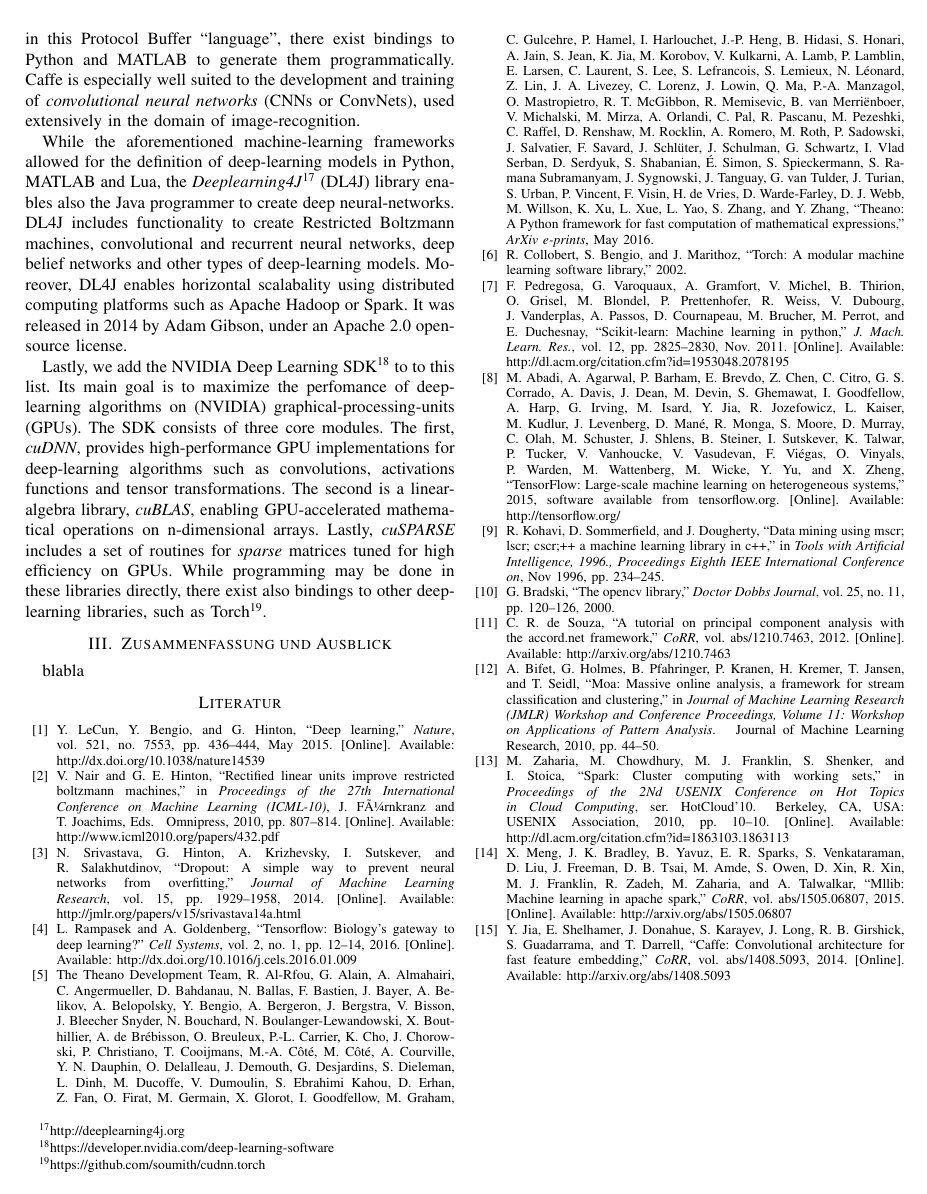
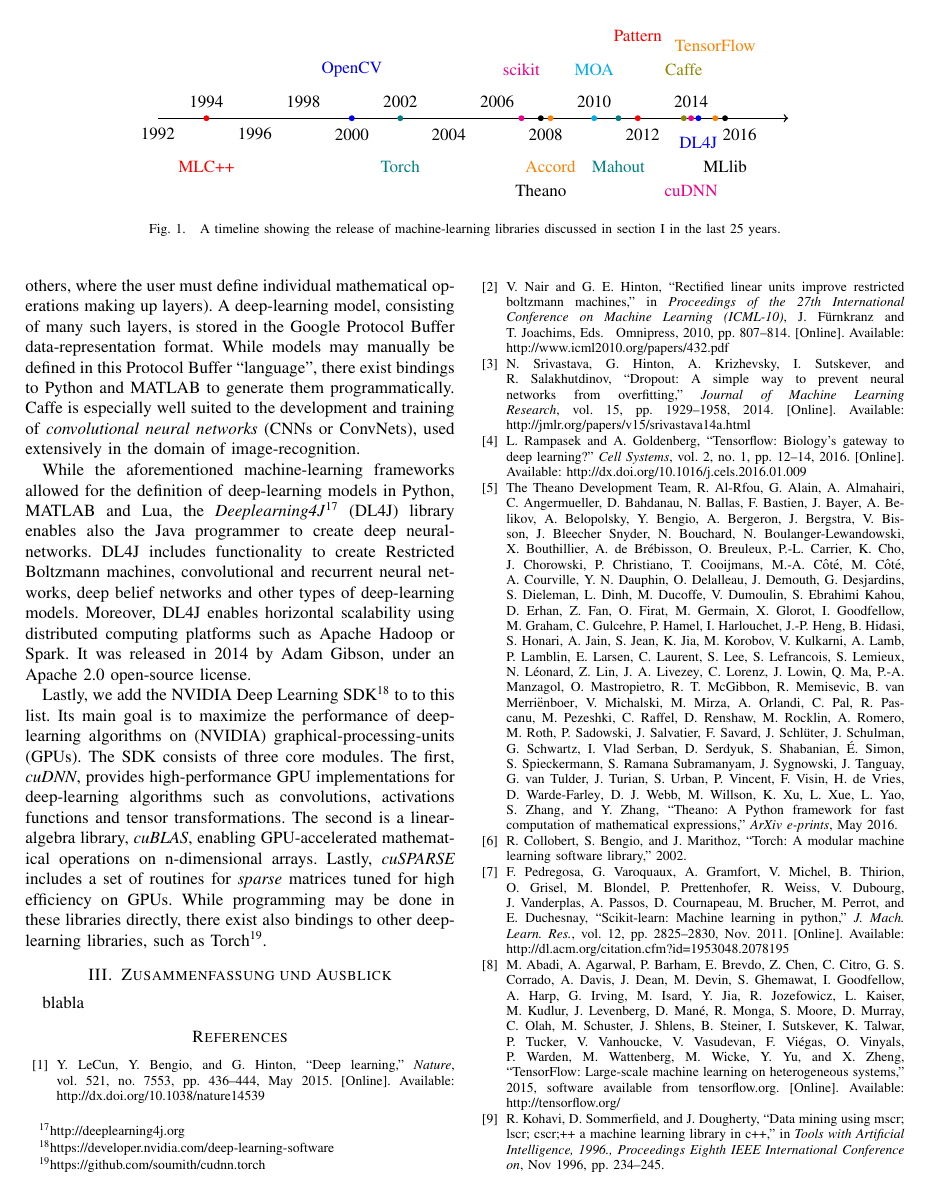
Before and after one commit to peter-can-write/tensorflow-paper, a LaTeX paper (paper.tex, which reads sections/section1.tex, template/preamble.tex): page 3 of 3 before the commit and page 3 of 4 after it. Compiled offline with pdfLaTeX; the source files are stored in an older character set and shown here as Unicode.

Commit message:
Adding figure for machine-learning libraries

```diff
--- a/paper.tex
+++ b/paper.tex
@@ -9,6 +9,12 @@
 %%%%%%%%%%%%%%%%%%%%%%%%%%%%%%%%%%%%%%%%%%%%%%%%%%%%%%%%%%%%%%%%%%%%%%%%%%
 
 \input{template/paper-layout}
+
+%%%%%%%%%%%%%%%%%%%%%%%%%%%%%%%%%%%%%%%%%%%%%%%%%%%%%%%%%%%%%%%%%%%%%%%%%%
+% 	Additional preamble
+%%%%%%%%%%%%%%%%%%%%%%%%%%%%%%%%%%%%%%%%%%%%%%%%%%%%%%%%%%%%%%%%%%%%%%%%%%
+
+\input{template/preamble}
 
 %%%%%%%%%%%%%%%%%%%%%%%%%%%%%%%%%%%%%%%%%%%%%%%%%%%%%%%%%%%%%%%%%%%%%%%%%%
 % 	Page numbering (not on first page)
@@ -25,7 +31,7 @@
 % 	Enable support for German (for the title section)
 %%%%%%%%%%%%%%%%%%%%%%%%%%%%%%%%%%%%%%%%%%%%%%%%%%%%%%%%%%%%%%%%%%%%%%%%%%
 
-\input{template/german}
+%\input{template/german}
 
 %%%%%%%%%%%%%%%%%%%%%%%%%%%%%%%%%%%%%%%%%%%%%%%%%%%%%%%%%%%%%%%%%%%%%%%%%%
 % 	Begin of the document
--- a/sections/section1.tex
+++ b/sections/section1.tex
@@ -85,4 +86,44 @@
 algorithms \cite{mllib}.
+
+\begin{figure*}[t!]
+\centering
+  \begin{tikzpicture}
+  \draw [thick, ->] (0, 0) -- (13, 0);
+
+  \newcounter{y}
+  \setcounter{y}{1992}
+  \foreach \i in {0, ..., 12} {
+    \draw (\i, {(Mod(\i, 2) - 0.5)/1.5}) node {\they};
+    %\draw (\i, -0.1) -- (\i, +0.1);
+    \stepcounter{y}
+    \stepcounter{y}
+  }
+
+  \foreach \time/\lib/\a/\b/\c in {%
+    1994/MLC++/-1/0/red,
+    2000/OpenCV/+1/0/blue,
+    2002/Torch/-1/0/teal,
+    2007/scikit/+1/0/magenta,
+    2008/Accord/-1/+0.1/orange,
+    2008/Theano/-1.5/-0.1/black,
+    2010/MOA/+1/0/cyan,
+    2011/Mahout/-1/0/teal,
+    2012/Pattern/+1.7/-0.1/red,
+    2014/DL4J/-0.5/0.15/blue,
+    2014/Caffe/+1/-0.15/olive,
+    2014/cuDNN/-1.5/0/magenta,
+    2015/TensorFlow/+1.5/0/orange,
+    2015/MLlib/-1/0.2/black%
+    } {
+    \draw [\c] ({(\time - 1992)/2 + \b}, \a) node [align=center] {\lib};
+    \filldraw [\c] ({(\time - 1992)/2 + \b}, 0) circle [radius=1.5pt];
+  }
+
+  \end{tikzpicture}
+\label{fig:timeline}
+\caption{A timeline showing the release of machine-learning libraries discussed
+  in section I in the last 25 years.}
+\end{figure*}
 
 \subsection{Deep Learning}
 
@@ -120,5 +154,0 @@
-format. While models may manually be defined in this Protocol Buffer
-``language'', there exist bindings to Python and MATLAB to generate them
-programmatically. Caffe is especially well suited to the development and
-training of \emph{convolutional neural networks} (CNNs or ConvNets), used
-extensively in the domain of image-recognition.
@@ -125,3 +158,11 @@
+building blocks (as opposed to Theano and others, where the user must define
+individual mathematical operations making up layers). A deep-learning model,
+consisting of many such layers, is stored in the Google Protocol Buffer
+data-representation format. While models may manually be defined in this
+Protocol Buffer ``language'', there exist bindings to Python and MATLAB to
+generate them programmatically. Caffe is especially well suited to the
+development and training of \emph{convolutional neural networks} (CNNs or
+ConvNets), used extensively in the domain of image-recognition.
 
 While the aforementioned machine-learning frameworks allowed for the definition
 of deep-learning models in Python, MATLAB and Lua, the
@@ -129,13 +170,13 @@
 also the Java programmer to create deep neural-networks. DL4J includes
 functionality to create Restricted Boltzmann machines, convolutional and
 recurrent neural networks, deep belief networks and other types of deep-learning
-models. Moreover, DL4J enables horizontal scalabality using distributed
+models. Moreover, DL4J enables horizontal scalability using distributed
 computing platforms such as Apache Hadoop or Spark. It was released in 2014 by
 Adam Gibson, under an Apache 2.0 open-source license.
 
 Lastly, we add the NVIDIA Deep Learning
 SDK\footnote{https://developer.nvidia.com/deep-learning-software} to to this
-list. Its main goal is to maximize the perfomance of deep-learning algorithms on
+list. Its main goal is to maximize the performance of deep-learning algorithms on
 (NVIDIA) graphical-processing-units (GPUs). The SDK consists of three core
 modules. The first, \emph{cuDNN}, provides high-performance GPU implementations
 for deep-learning algorithms such as convolutions, activations functions and
--- /dev/null
+++ b/template/preamble.tex
@@ -0,0 +1,3 @@
+% Additions to the IEEE preamble
+
+\usepackage{tikz}
```
Also changed, not shown: sections/introduction.tex (+3 -3 lines), paper.tex (2 more changed lines), sections/section1.tex (26 more changed lines).
